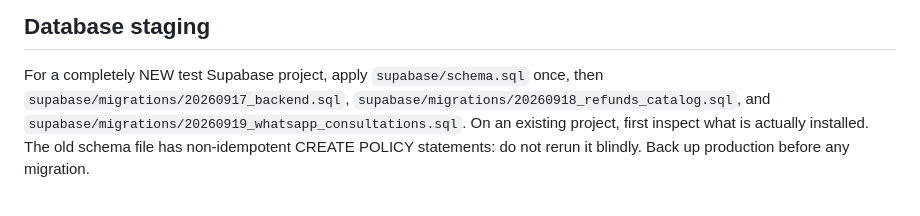
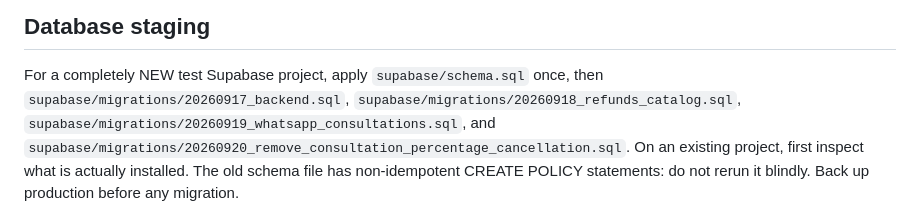
Before and after one commit to siaos5982/siaos-website, a Markdown page: backend/DEPLOYMENT.md, the part around the change. GitHub-like rendering.

Commit message:
Document WhatsApp-only consultation cancellation flow

```diff
--- a/backend/DEPLOYMENT.md
+++ b/backend/DEPLOYMENT.md
@@ -26,7 +26,7 @@ Do not paste secrets into chat or repository files. Use the provider's secret ma
 ## Database staging
 
 For a completely NEW test Supabase project, apply `supabase/schema.sql` once, then
-`supabase/migrations/20260917_backend.sql`, `supabase/migrations/20260918_refunds_catalog.sql`, and `supabase/migrations/20260919_whatsapp_consultations.sql`. On an existing project, first inspect
+`supabase/migrations/20260917_backend.sql`, `supabase/migrations/20260918_refunds_catalog.sql`, `supabase/migrations/20260919_whatsapp_consultations.sql`, and `supabase/migrations/20260920_remove_consultation_percentage_cancellation.sql`. On an existing project, first inspect
 what is actually installed. The old schema file has non-idempotent CREATE POLICY
 statements: do not rerun it blindly. Back up production before any migration.
 
```
